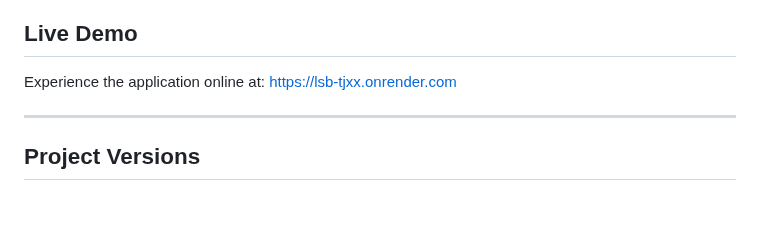
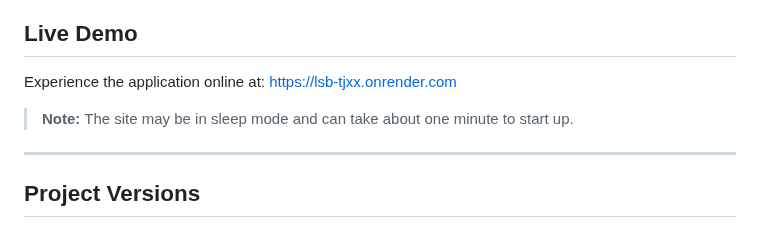
Before and after one commit to ujjcl/LSB, a Markdown page: README.md, the part around the change. Rendered like a GitHub page; blank space fills up the shorter version.

```diff
--- a/README.md
+++ b/README.md
@@ -13,6 +13,7 @@ An advanced image encryption system combining **LSB steganography** with **AES e
 
 Experience the application online at: [https://lsb-tjxx.onrender.com](https://lsb-tjxx.onrender.com)
 
+> **Note:** The site may be in sleep mode and can take about one minute to start up.
 ---
 
 ## Project Versions
```
